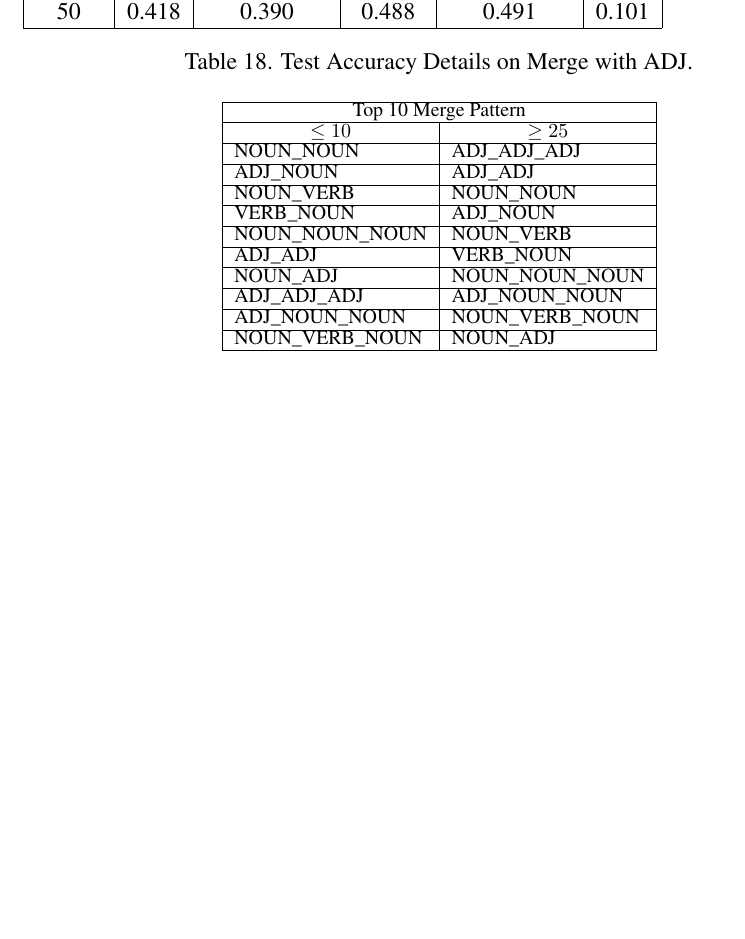
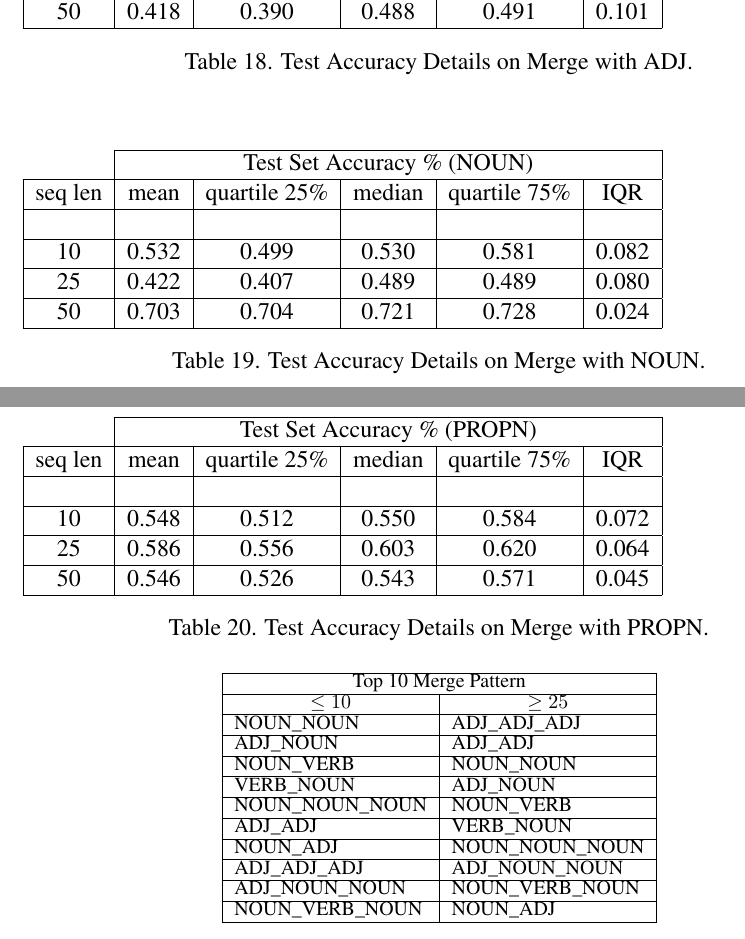
Before and after one commit to tik65536/unitartucs-thesis-tokenMerge, a LaTeX thesis (unitartucs-thesis-template.tex): part of page 29 of 31 before the commit and two parts of pages 30 and 31 of 33 after it, the two joined at a grey line, cut so that both start at the same text, the shorter picture padded with empty space. Compiled offline with pdfLaTeX.

Commit message:
Updates from Overleaf

```diff
--- a/unitartucs-thesis-template.tex
+++ b/unitartucs-thesis-template.tex
@@ -994,6 +996,33 @@ This thesis gives preliminary insight into how inference on the mental state by
 \label{appendix:adjMerge}
 \end{table}
 
+\begin{table}[!h]
+\begin{tabular}{c|ccccc|}
+\cline{2-6}
+\multicolumn{1}{l|}{}         & \multicolumn{5}{c|}{Test Set Accuracy \% (NOUN)}                                                                                           \\ \hline
+\multicolumn{1}{|c|}{seq len} & \multicolumn{1}{c|}{mean}  & \multicolumn{1}{c|}{quartile 25\%} & \multicolumn{1}{c|}{median} & \multicolumn{1}{c|}{quartile 75\%} & IQR   \\ \hline
+\multicolumn{1}{|c|}{}        & \multicolumn{1}{c|}{}      & \multicolumn{1}{c|}{}              & \multicolumn{1}{c|}{}       & \multicolumn{1}{c|}{}              &       \\ \hline
+\multicolumn{1}{|c|}{10}      & \multicolumn{1}{c|}{0.532} & \multicolumn{1}{c|}{0.499}         & \multicolumn{1}{c|}{0.530}  & \multicolumn{1}{c|}{0.581}         & 0.082 \\ \hline
+\multicolumn{1}{|c|}{25}      & \multicolumn{1}{c|}{0.422} & \multicolumn{1}{c|}{0.407}         & \multicolumn{1}{c|}{0.489}  & \multicolumn{1}{c|}{0.489}         & 0.080 \\ \hline
+\multicolumn{1}{|c|}{50}      & \multicolumn{1}{c|}{0.703} & \multicolumn{1}{c|}{0.704}         & \multicolumn{1}{c|}{0.721}  & \multicolumn{1}{c|}{0.728}         & 0.024 \\ \hline
+\end{tabular}
+\caption{Test Accuracy Details on Merge with NOUN.}
+\label{appendix:nounMerge}
+\end{table}
+
+\begin{table}[!h]
+\begin{tabular}{c|ccccc|}
+\cline{2-6}
+\multicolumn{1}{l|}{}         & \multicolumn{5}{c|}{Test Set Accuracy \% (PROPN)}                                                                                          \\ \hline
+\multicolumn{1}{|c|}{seq len} & \multicolumn{1}{c|}{mean}  & \multicolumn{1}{c|}{quartile 25\%} & \multicolumn{1}{c|}{median} & \multicolumn{1}{c|}{quartile 75\%} & IQR   \\ \hline
+\multicolumn{1}{|c|}{}        & \multicolumn{1}{c|}{}      & \multicolumn{1}{c|}{}              & \multicolumn{1}{c|}{}       & \multicolumn{1}{c|}{}              &       \\ \hline
+\multicolumn{1}{|c|}{10}      & \multicolumn{1}{c|}{0.548} & \multicolumn{1}{c|}{0.512}         & \multicolumn{1}{c|}{0.550}  & \multicolumn{1}{c|}{0.584}         & 0.072 \\ \hline
+\multicolumn{1}{|c|}{25}      & \multicolumn{1}{c|}{0.586} & \multicolumn{1}{c|}{0.556}         & \multicolumn{1}{c|}{0.603}  & \multicolumn{1}{c|}{0.620}         & 0.064 \\ \hline
+\multicolumn{1}{|c|}{50}      & \multicolumn{1}{c|}{0.546} & \multicolumn{1}{c|}{0.526}         & \multicolumn{1}{c|}{0.543}  & \multicolumn{1}{c|}{0.571}         & 0.045 \\ \hline
+\end{tabular}
+\caption{Test Accuracy Details on Merge with PROPN.}
+\label{appendix:propnMerge}
+\end{table}
 
 \begin{table}[!h]
 \begin{center}
```
Also changed, not shown: unitartucs-thesis-template.tex (21 more changed lines).
